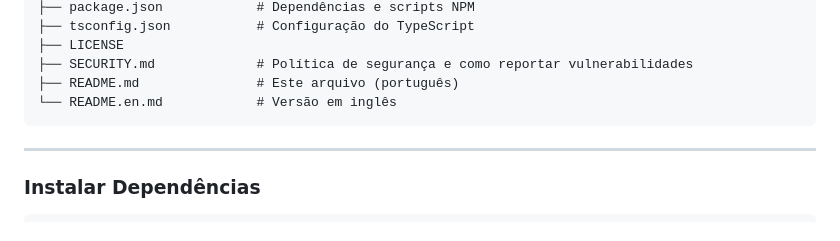
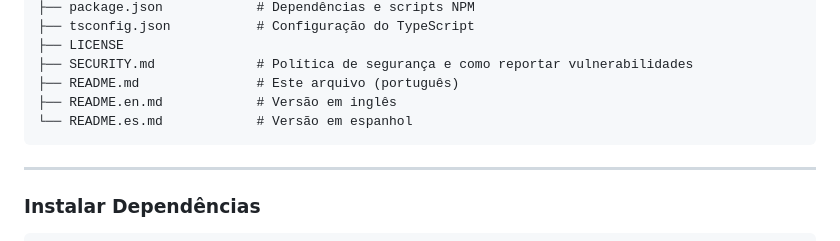
Before and after one commit to ThomasTDS/restful-booker, a Markdown page: README.md, the part around one of its changes. GitHub-like rendering.

Commit message:
Adiciona versão em espanhol do README (#62)

````diff
--- a/README.md
+++ b/README.md
@@ -43,7 +43,8 @@ qa-api-restful-booker/
 ├── LICENSE
 ├── SECURITY.md             # Política de segurança e como reportar vulnerabilidades
 ├── README.md               # Este arquivo (português)
-└── README.en.md            # Versão em inglês
+├── README.en.md            # Versão em inglês
+└── README.es.md            # Versão em espanhol
 ```
 
 ---
````
Also changed, not shown: other parts of README.md (+1 -1 lines), README.en.md (+3 -2 lines), README.es.md (added, +157 -0 lines).
